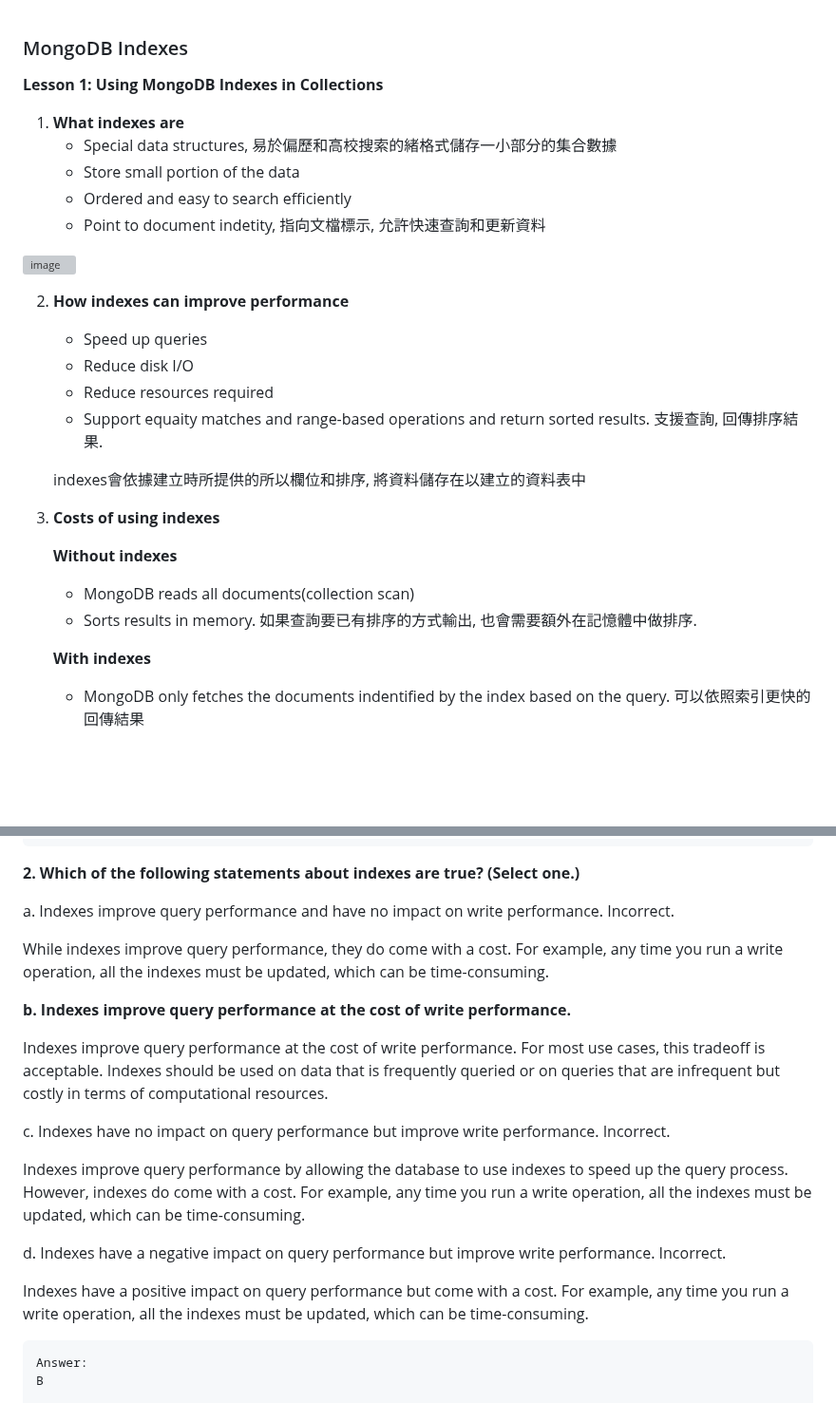
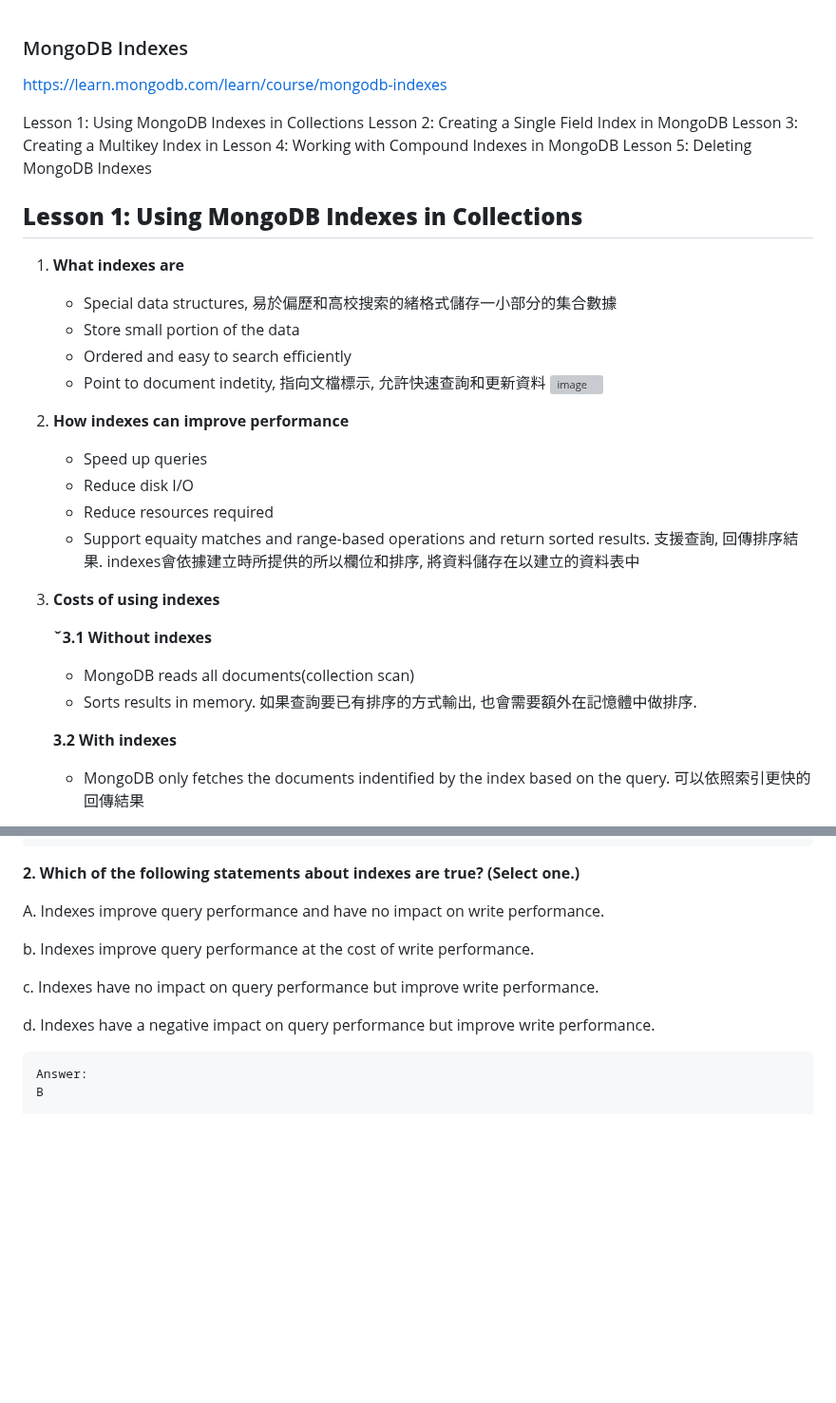
Before and after one commit to mccodes320/mccodes320.github.io, a Markdown page: C100DEV_MongoDB Indexes.md, 2 parts joined by grey strips. Shown at 95% size. Rendered like a GitHub page; blank space fills up the shorter version; grey boxes are pictures that could not be loaded.

````diff
--- a/C100DEV_MongoDB Indexes.md
+++ b/C100DEV_MongoDB Indexes.md
@@ -1,13 +1,22 @@
 ### MongoDB Indexes
 
+https://learn.mongodb.com/learn/course/mongodb-indexes
+
+Lesson 1: Using MongoDB Indexes in Collections
+Lesson 2: Creating a Single Field Index in MongoDB
+Lesson 3: Creating a Multikey Index in
+Lesson 4: Working with Compound Indexes in MongoDB
+Lesson 5: Deleting MongoDB Indexes
+
+
+
 **Lesson 1: Using MongoDB Indexes in Collections**
-
+--
 1. **What indexes are**
    * Special data structures, 易於偏歷和高校搜索的緒格式儲存一小部分的集合數據
    * Store small portion of the data
    * Ordered and easy to search efficiently
    * Point to document indetity, 指向文檔標示, 允許快速查詢和更新資料
-
 ![image](https://github.com/user-attachments/assets/64ec2f93-27f6-446d-9d79-944784de7fed)
 
 2. **How indexes can improve performance**
@@ -15,17 +24,15 @@
    * Reduce disk I/O
    * Reduce resources required
    * Support equaity matches and range-based operations and return sorted results. 支援查詢, 回傳排序結果.
-
-
    indexes會依據建立時所提供的所以欄位和排序, 將資料儲存在以建立的資料表中
 
 3. **Costs of using indexes**
 
-   **Without indexes**
+   **ˇ3.1 Without indexes**
    * MongoDB reads all documents(collection scan)
    * Sorts results in memory. 如果查詢要已有排序的方式輸出, 也會需要額外在記憶體中做排序.
 
-   **With indexes**
+   **3.2 With indexes**
    * MongoDB only fetches the documents indentified by the index based on the query. 可以依照索引更快的回傳結果
 
    There is one default index per collection, which includes only the _id field
@@ -70,24 +77,14 @@ D. 說明：[錯誤]。這描述的是「全表掃描（Collection Scan）」。
 
 **2. Which of the following statements about indexes are true? (Select one.)**
 
-a. Indexes improve query performance and have no impact on write performance.
-Incorrect.
+A. Indexes improve query performance and have no impact on write performance.
 
-While indexes improve query performance, they do come with a cost. For example, any time you run a write operation, all the indexes must be updated, which can be time-consuming.
-
-**b. Indexes improve query performance at the cost of write performance.**
-
-Indexes improve query performance at the cost of write performance. For most use cases, this tradeoff is acceptable. Indexes should be used on data that is frequently queried or on queries that are infrequent but costly in terms of computational resources.
+b. Indexes improve query performance at the cost of write performance.
 
 c. Indexes have no impact on query performance but improve write performance.
-Incorrect.
-
-Indexes improve query performance by allowing the database to use indexes to speed up the query process. However, indexes do come with a cost. For example, any time you run a write operation, all the indexes must be updated, which can be time-consuming.
 
 d. Indexes have a negative impact on query performance but improve write performance.
-Incorrect.
 
-Indexes have a positive impact on query performance but come with a cost. For example, any time you run a write operation, all the indexes must be updated, which can be time-consuming.
 
 
 ```
````
Also changed, not shown: other parts of C100DEV_MongoDB Indexes.md (+6 -6 lines).
